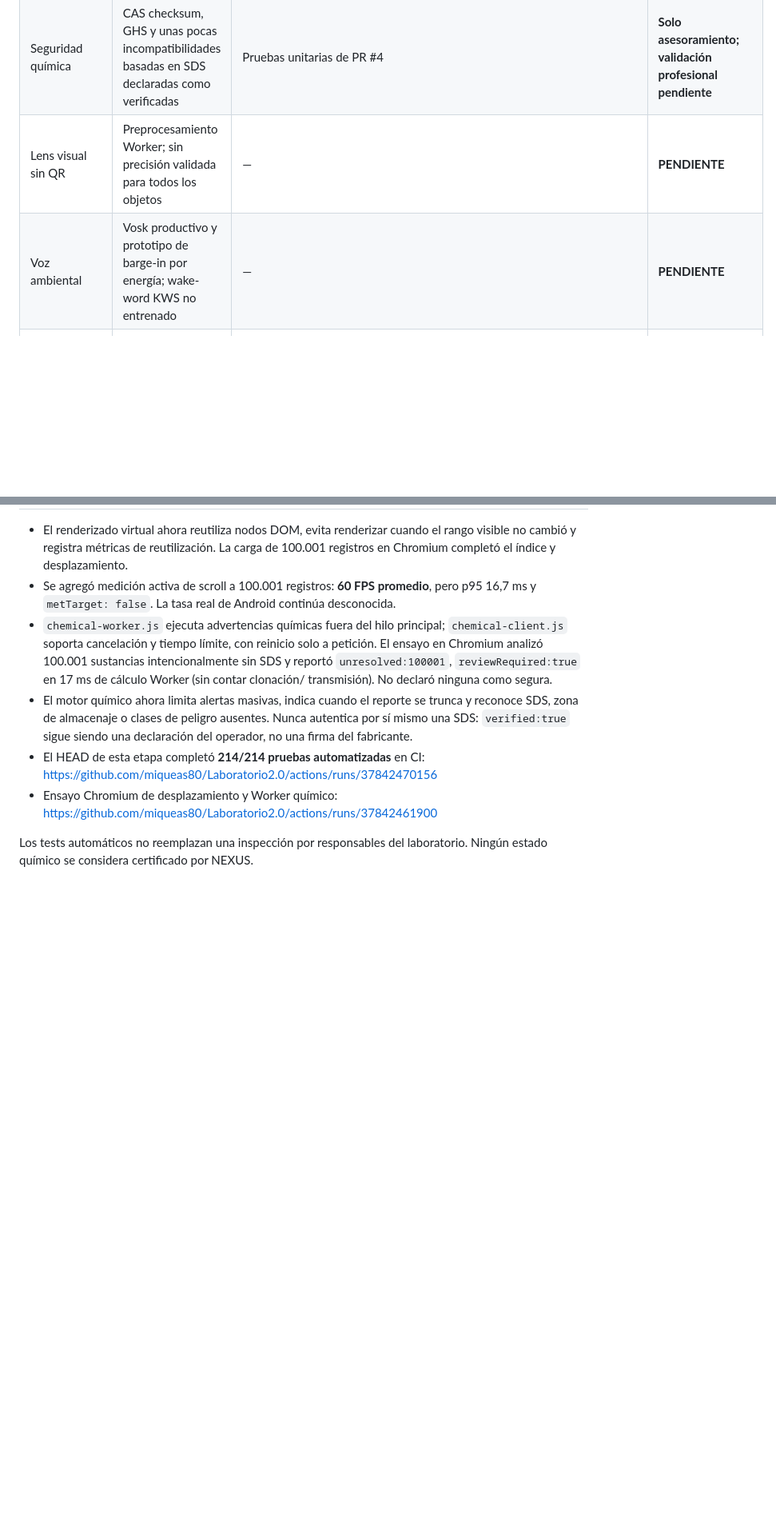
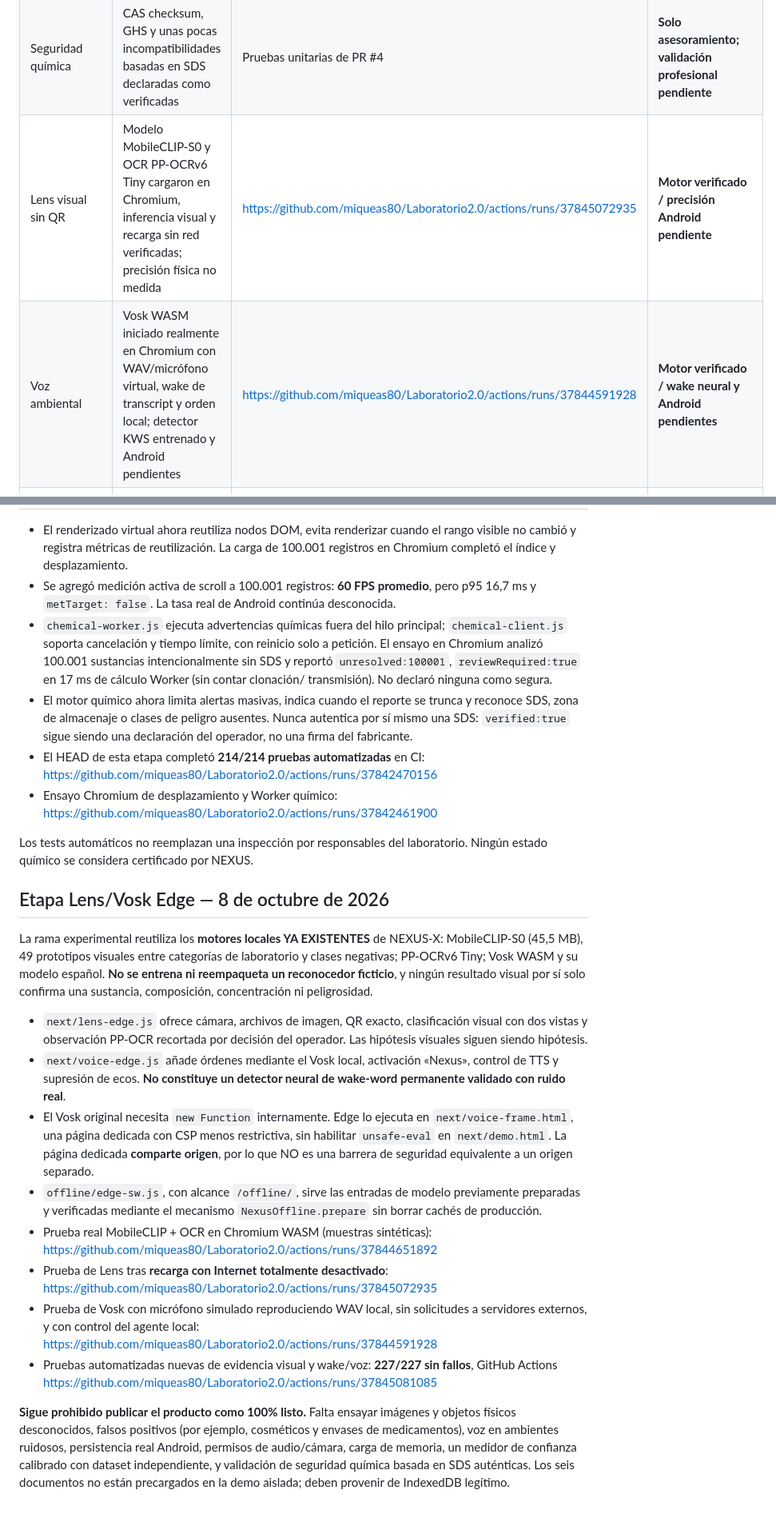
Before and after one commit to miqueas80/Laboratorio2.0, a Markdown page: docs/EDGE_RELEASE_GATES.md, 2 parts joined by grey strips. Shown at 80% size. Rendered like a GitHub page; blank space fills up the shorter version.

Commit message:
docs(edge): record actual local Lens/OCR/Vosk browser and offline reload evidence with remaining risks

```diff
--- a/docs/EDGE_RELEASE_GATES.md
+++ b/docs/EDGE_RELEASE_GATES.md
@@ -20,8 +20,8 @@ químico certificado ni garantiza 60 FPS en todos los teléfonos.
 | WebRTC cifrado | ECDH, AES-GCM, dos bases IndexedDB y reproducción del estado | https://github.com/miqueas80/Laboratorio2.0/actions/runs/37839498129 | Chromium loopback OK |
 | Yjs concurrente | Distintos campos editados offline, reconciliación, persistencia, WebRTC cifrado | https://github.com/miqueas80/Laboratorio2.0/actions/runs/37840196186 | Chromium loopback OK |
 | Seguridad química | CAS checksum, GHS y unas pocas incompatibilidades basadas en SDS declaradas como verificadas | Pruebas unitarias de PR #4 | **Solo asesoramiento; validación profesional pendiente** |
-| Lens visual sin QR | Preprocesamiento Worker; sin precisión validada para todos los objetos | — | **PENDIENTE** |
-| Voz ambiental | Vosk productivo y prototipo de barge-in por energía; wake-word KWS no entrenado | — | **PENDIENTE** |
+| Lens visual sin QR | Modelo MobileCLIP-S0 y OCR PP-OCRv6 Tiny cargaron en Chromium, inferencia visual y recarga sin red verificadas; precisión física no medida | https://github.com/miqueas80/Laboratorio2.0/actions/runs/37845072935 | **Motor verificado / precisión Android pendiente** |
+| Voz ambiental | Vosk WASM iniciado realmente en Chromium con WAV/micrófono virtual, wake de transcript y orden local; detector KWS entrenado y Android pendientes | https://github.com/miqueas80/Laboratorio2.0/actions/runs/37844591928 | **Motor verificado / wake neural y Android pendientes** |
 | Gateway xKiro | Servicio externo opcional; errores de terceros no equivalen a fallo local | — | **Pruebas actuales/secretos y resiliencia pendientes** |
 
 ## Pruebas obligatorias en dos teléfonos Android (PENDIENTES)
@@ -99,3 +99,45 @@ modificaciones accidentales de la versión estable.
 
 Los tests automáticos no reemplazan una inspección por responsables del
 laboratorio. Ningún estado químico se considera certificado por NEXUS.
+
+## Etapa Lens/Vosk Edge — 8 de octubre de 2026
+
+La rama experimental reutiliza los **motores locales YA EXISTENTES**
+de NEXUS-X: MobileCLIP-S0 (45,5 MB), 49 prototipos visuales entre
+categorías de laboratorio y clases negativas; PP-OCRv6 Tiny;
+Vosk WASM y su modelo español. **No se entrena ni reempaqueta un
+reconocedor ficticio**, y ningún resultado visual por sí solo confirma
+una sustancia, composición, concentración ni peligrosidad.
+
+- `next/lens-edge.js` ofrece cámara, archivos de imagen, QR exacto,
+  clasificación visual con dos vistas y observación PP-OCR recortada por
+  decisión del operador. Las hipótesis visuales siguen siendo hipótesis.
+- `next/voice-edge.js` añade órdenes mediante el Vosk local, activación
+  «Nexus», control de TTS y supresión de ecos. **No constituye un detector
+  neural de wake-word permanente validado con ruido real**.
+- El Vosk original necesita `new Function` internamente. Edge lo
+  ejecuta en `next/voice-frame.html`, una página dedicada con CSP menos
+  restrictiva, sin habilitar `unsafe-eval` en `next/demo.html`.
+  La página dedicada **comparte origen**, por lo que NO es una barrera
+  de seguridad equivalente a un origen separado.
+- `offline/edge-sw.js`, con alcance `/offline/`, sirve las entradas
+  de modelo previamente preparadas y verificadas mediante el mecanismo
+  `NexusOffline.prepare` sin borrar cachés de producción.
+- Prueba real MobileCLIP + OCR en Chromium WASM (muestras sintéticas):
+  https://github.com/miqueas80/Laboratorio2.0/actions/runs/37844651892
+- Prueba de Lens tras **recarga con Internet totalmente desactivado**:
+  https://github.com/miqueas80/Laboratorio2.0/actions/runs/37845072935
+- Prueba de Vosk con micrófono simulado reproduciendo WAV local, sin
+  solicitudes a servidores externos, y con control del agente local:
+  https://github.com/miqueas80/Laboratorio2.0/actions/runs/37844591928
+- Pruebas automatizadas nuevas de evidencia visual y wake/voz:
+  **227/227 sin fallos**, GitHub Actions
+  https://github.com/miqueas80/Laboratorio2.0/actions/runs/37845081085
+
+**Sigue prohibido publicar el producto como 100% listo.** Falta ensayar
+imágenes y objetos físicos desconocidos, falsos positivos (por ejemplo,
+cosméticos y envases de medicamentos), voz en ambientes ruidosos,
+persistencia real Android, permisos de audio/cámara, carga de memoria,
+un medidor de confianza calibrado con dataset independiente, y validación
+de seguridad química basada en SDS auténticas. Los seis documentos no
+están precargados en la demo aislada; deben provenir de IndexedDB legítimo.
```
